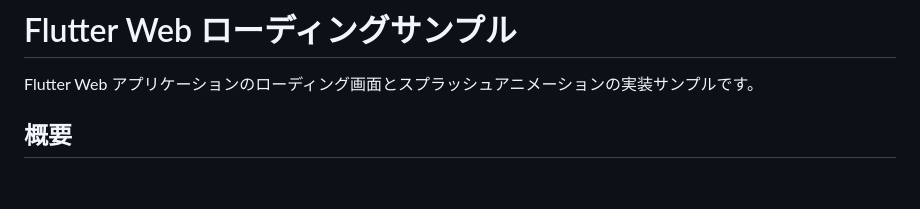
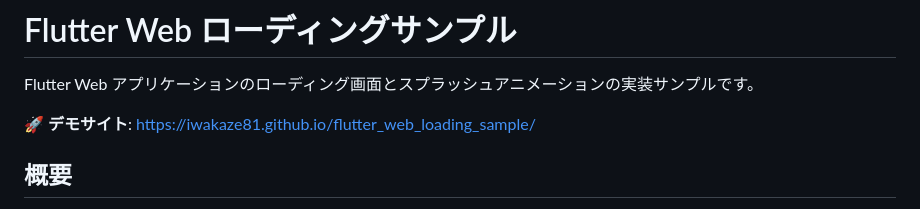
Before and after one commit to iwakaze81/flutter_web_loading_sample, a Markdown page: README.md, the part around the change. Rendered like a GitHub page; blank space fills up the shorter version.

Commit message:
docs: デモサイトのリンクを README に追加
- GitHub Pages のデモサイト URL を追加
- タイトル直後に配置して見つけやすくした

Co-Authored-By: Claude Sonnet 4.5 <noreply@anthropic.com>

```diff
--- a/README.md
+++ b/README.md
@@ -1,6 +1,8 @@
 # Flutter Web ローディングサンプル
 
 Flutter Web アプリケーションのローディング画面とスプラッシュアニメーションの実装サンプルです。
+
+**🚀 デモサイト**: https://iwakaze81.github.io/flutter_web_loading_sample/
 
 ## 概要
 
```
